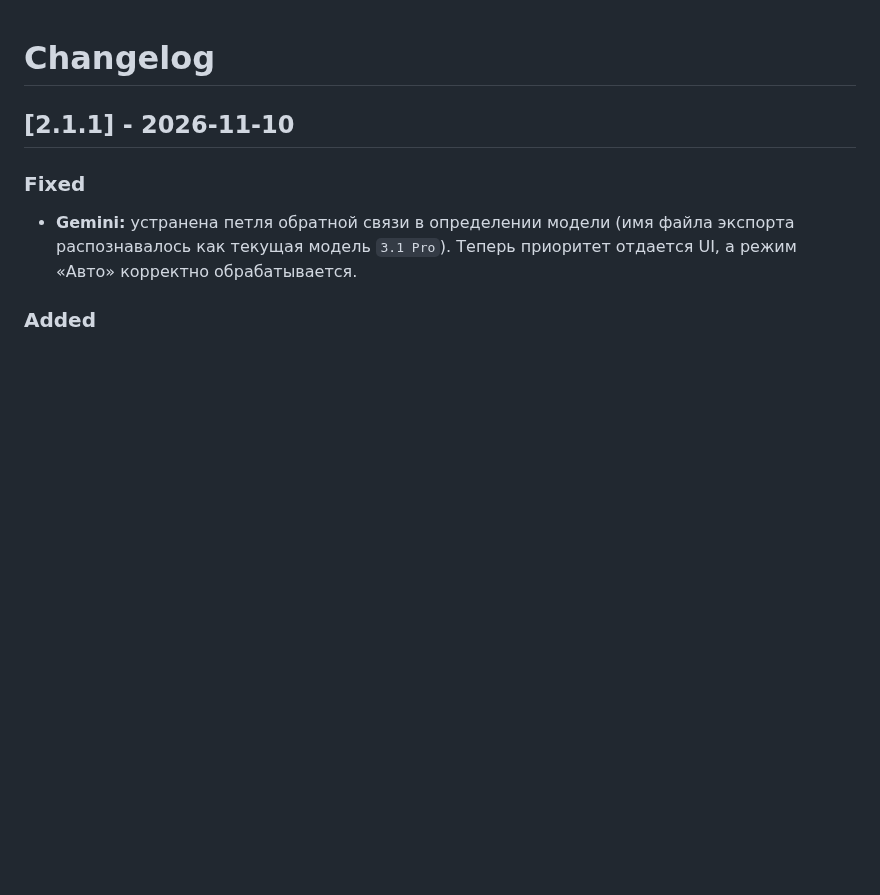
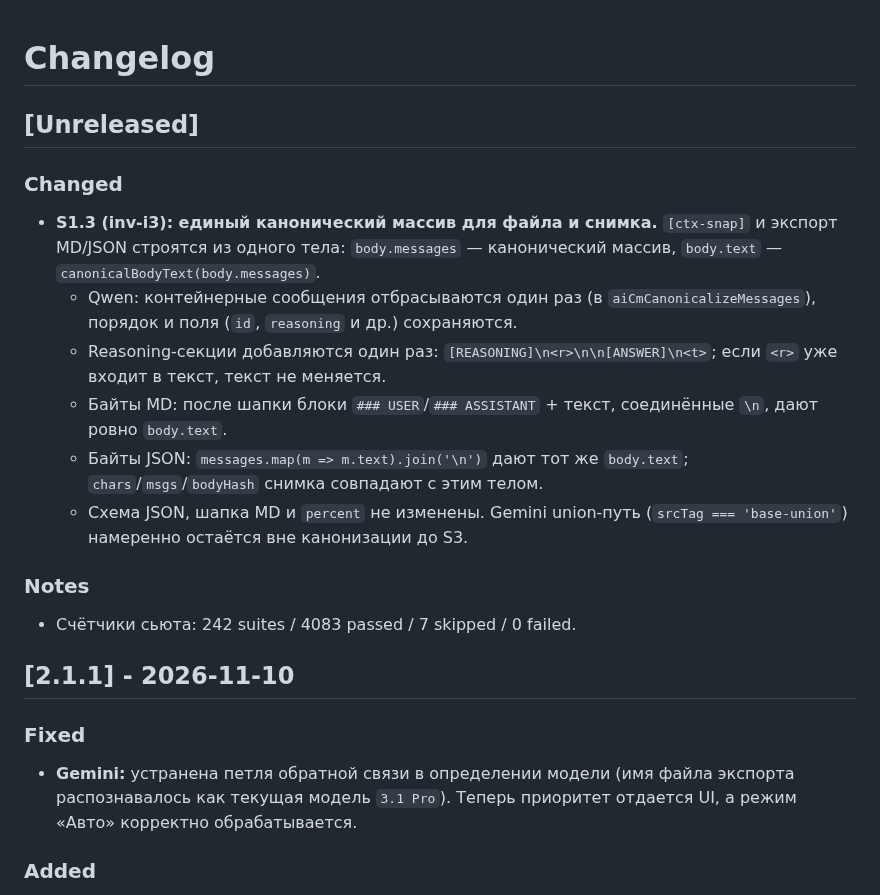
Before and after one commit to shtakan/ai-context-monitor, a Markdown page: CHANGELOG.md, the part around the change. GitHub-like rendering; blank space fills up the shorter version.

Commit message:
docs(s1.3c): CHANGELOG для единого канонического тела экспорта

```diff
--- a/CHANGELOG.md
+++ b/CHANGELOG.md
@@ -1,4 +1,17 @@
 # Changelog
+
+## [Unreleased]
+
+### Changed
+- **S1.3 (inv-i3): единый канонический массив для файла и снимка.** `[ctx-snap]` и экспорт MD/JSON строятся из одного тела: `body.messages` — канонический массив, `body.text` — `canonicalBodyText(body.messages)`.
+  - Qwen: контейнерные сообщения отбрасываются один раз (в `aiCmCanonicalizeMessages`), порядок и поля (`id`, `reasoning` и др.) сохраняются.
+  - Reasoning-секции добавляются один раз: `[REASONING]\n<r>\n\n[ANSWER]\n<t>`; если `<r>` уже входит в текст, текст не меняется.
+  - Байты MD: после шапки блоки `### USER`/`### ASSISTANT` + текст, соединённые `\n`, дают ровно `body.text`.
+  - Байты JSON: `messages.map(m => m.text).join('\n')` дают тот же `body.text`; `chars`/`msgs`/`bodyHash` снимка совпадают с этим телом.
+  - Схема JSON, шапка MD и `percent` не изменены. Gemini union-путь (`srcTag === 'base-union'`) намеренно остаётся вне канонизации до S3.
+
+### Notes
+- Счётчики сьюта: 242 suites / 4083 passed / 7 skipped / 0 failed.
 
 ## [2.1.1] - 2026-11-10
 
```
